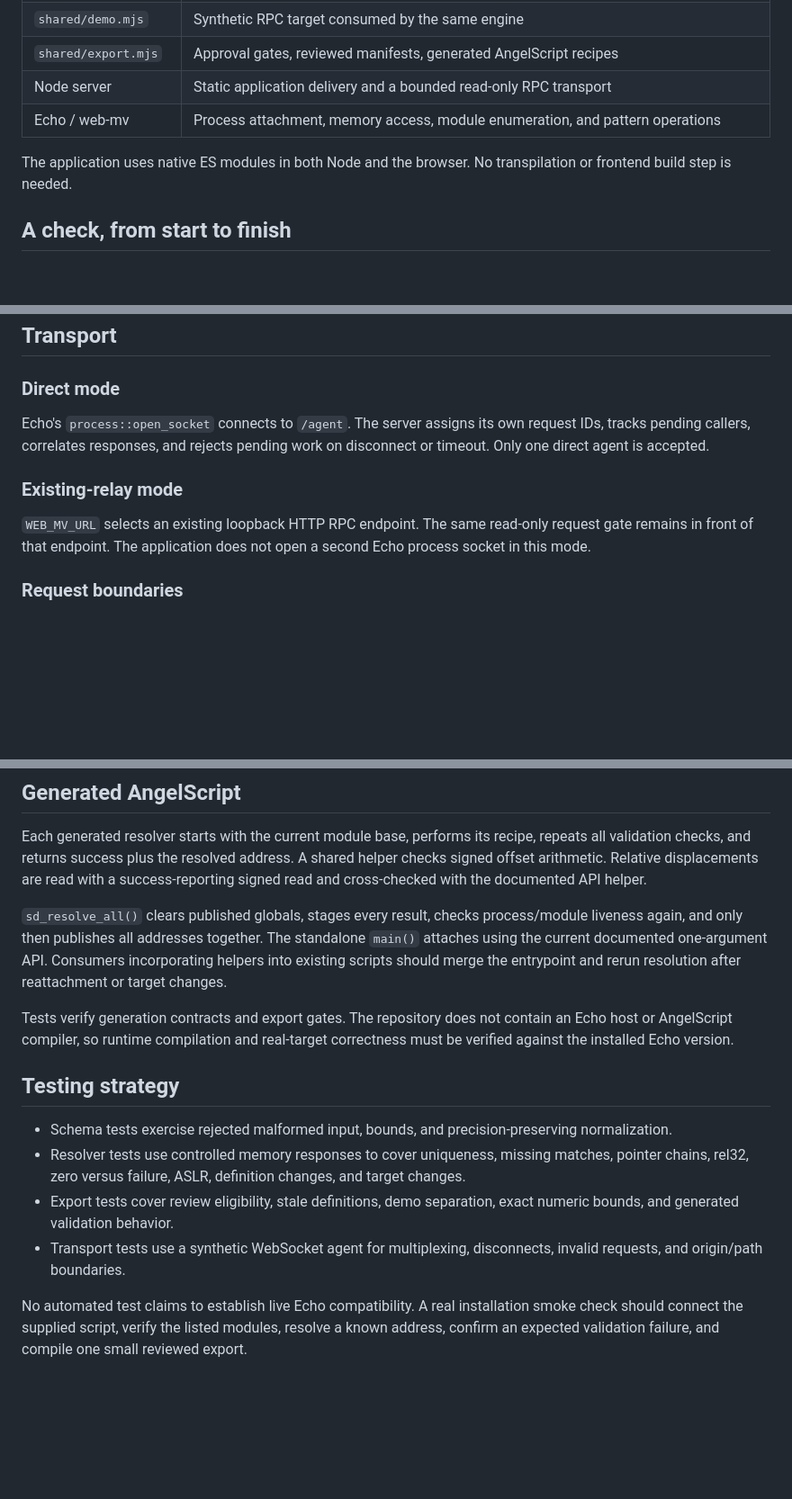
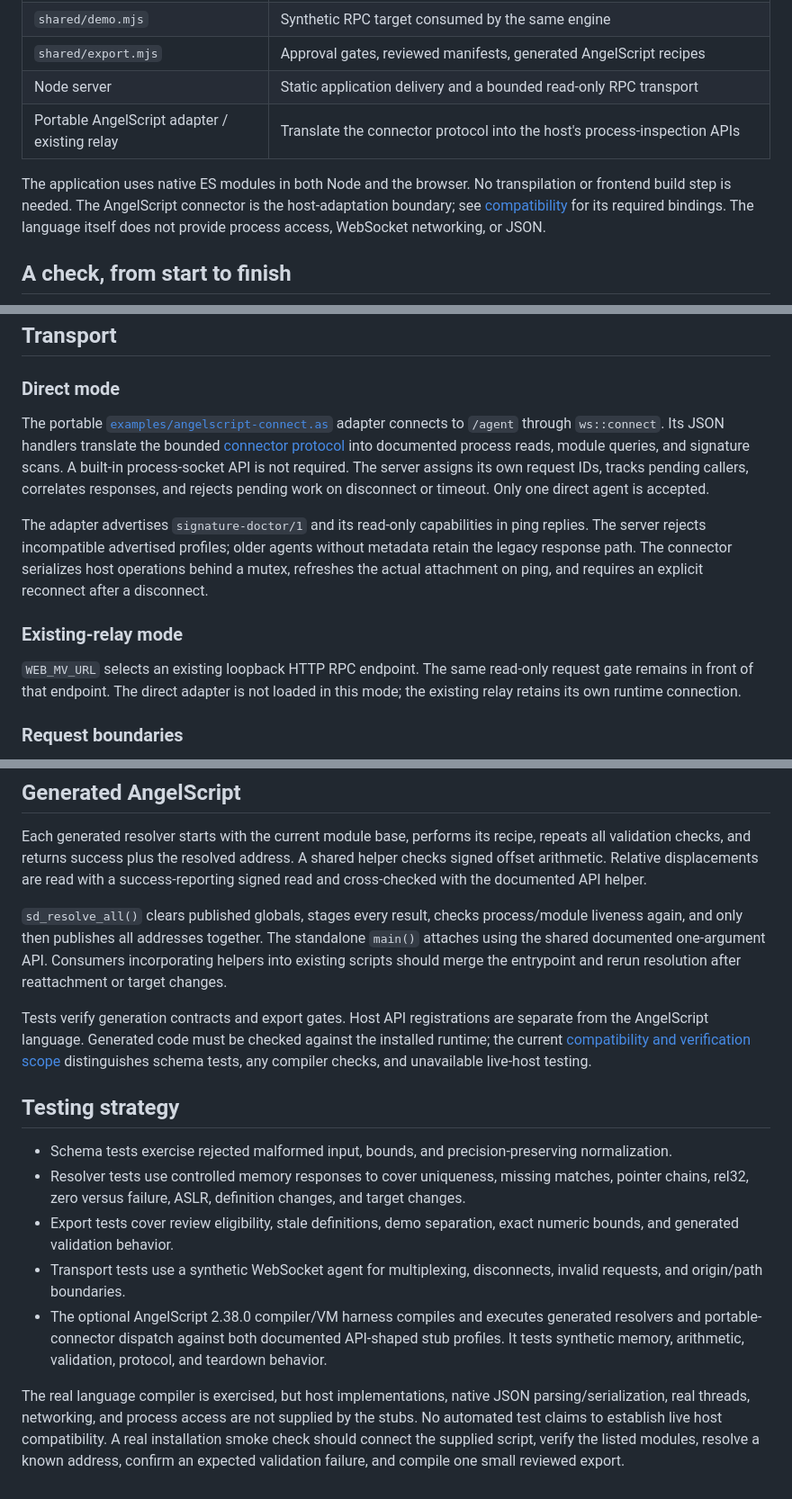
Before and after one commit to b4rzY/Signature-Doctor, a Markdown page: docs/ARCHITECTURE.md, 3 parts joined by grey strips. Shown at 90% size. GitHub-like rendering; blank space fills up the shorter version.

```diff
--- a/ARCHITECTURE.md
+++ b/docs/ARCHITECTURE.md
@@ -12,9 +12,9 @@ Signature Doctor separates editable definitions, sampled observations, and expli
 | `shared/demo.mjs` | Synthetic RPC target consumed by the same engine |
 | `shared/export.mjs` | Approval gates, reviewed manifests, generated AngelScript recipes |
 | Node server | Static application delivery and a bounded read-only RPC transport |
-| Echo / web-mv | Process attachment, memory access, module enumeration, and pattern operations |
+| Portable AngelScript adapter / existing relay | Translate the connector protocol into the host's process-inspection APIs |
 
-The application uses native ES modules in both Node and the browser. No transpilation or frontend build step is needed.
+The application uses native ES modules in both Node and the browser. No transpilation or frontend build step is needed. The AngelScript connector is the host-adaptation boundary; see [compatibility](COMPATIBILITY.md) for its required bindings. The language itself does not provide process access, WebSocket networking, or JSON.
 
 ## A check, from start to finish
 
@@ -58,11 +58,13 @@ Comparison uses module-relative locations when stable module membership exists.
 
 ### Direct mode
 
-Echo's `process::open_socket` connects to `/agent`. The server assigns its own request IDs, tracks pending callers, correlates responses, and rejects pending work on disconnect or timeout. Only one direct agent is accepted.
+The portable [`examples/angelscript-connect.as`](../examples/angelscript-connect.as) adapter connects to `/agent` through `ws::connect`. Its JSON handlers translate the bounded [connector protocol](PROTOCOL.md) into documented process reads, module queries, and signature scans. A built-in process-socket API is not required. The server assigns its own request IDs, tracks pending callers, correlates responses, and rejects pending work on disconnect or timeout. Only one direct agent is accepted.
+
+The adapter advertises `signature-doctor/1` and its read-only capabilities in ping replies. The server rejects incompatible advertised profiles; older agents without metadata retain the legacy response path. The connector serializes host operations behind a mutex, refreshes the actual attachment on ping, and requires an explicit reconnect after a disconnect.
 
 ### Existing-relay mode
 
-`WEB_MV_URL` selects an existing loopback HTTP RPC endpoint. The same read-only request gate remains in front of that endpoint. The application does not open a second Echo process socket in this mode.
+`WEB_MV_URL` selects an existing loopback HTTP RPC endpoint. The same read-only request gate remains in front of that endpoint. The direct adapter is not loaded in this mode; the existing relay retains its own runtime connection.
 
 ### Request boundaries
 
@@ -88,9 +90,9 @@ The exporter copies approved resolver recipes and observed evidence into JSON. I
 
 Each generated resolver starts with the current module base, performs its recipe, repeats all validation checks, and returns success plus the resolved address. A shared helper checks signed offset arithmetic. Relative displacements are read with a success-reporting signed read and cross-checked with the documented API helper.
 
-`sd_resolve_all()` clears published globals, stages every result, checks process/module liveness again, and only then publishes all addresses together. The standalone `main()` attaches using the current documented one-argument API. Consumers incorporating helpers into existing scripts should merge the entrypoint and rerun resolution after reattachment or target changes.
+`sd_resolve_all()` clears published globals, stages every result, checks process/module liveness again, and only then publishes all addresses together. The standalone `main()` attaches using the shared documented one-argument API. Consumers incorporating helpers into existing scripts should merge the entrypoint and rerun resolution after reattachment or target changes.
 
-Tests verify generation contracts and export gates. The repository does not contain an Echo host or AngelScript compiler, so runtime compilation and real-target correctness must be verified against the installed Echo version.
+Tests verify generation contracts and export gates. Host API registrations are separate from the AngelScript language. Generated code must be checked against the installed runtime; the current [compatibility and verification scope](COMPATIBILITY.md#verification-scope) distinguishes schema tests, any compiler checks, and unavailable live-host testing.
 
 ## Testing strategy
 
@@ -98,5 +100,6 @@ Tests verify generation contracts and export gates. The repository does not cont
 - Resolver tests use controlled memory responses to cover uniqueness, missing matches, pointer chains, rel32, zero versus failure, ASLR, definition changes, and target changes.
 - Export tests cover review eligibility, stale definitions, demo separation, exact numeric bounds, and generated validation behavior.
 - Transport tests use a synthetic WebSocket agent for multiplexing, disconnects, invalid requests, and origin/path boundaries.
+- The optional AngelScript 2.38.0 compiler/VM harness compiles and executes generated resolvers and portable-connector dispatch against both documented API-shaped stub profiles. It tests synthetic memory, arithmetic, validation, protocol, and teardown behavior.
 
-No automated test claims to establish live Echo compatibility. A real installation smoke check should connect the supplied script, verify the listed modules, resolve a known address, confirm an expected validation failure, and compile one small reviewed export.
+The real language compiler is exercised, but host implementations, native JSON parsing/serialization, real threads, networking, and process access are not supplied by the stubs. No automated test claims to establish live host compatibility. A real installation smoke check should connect the supplied script, verify the listed modules, resolve a known address, confirm an expected validation failure, and compile one small reviewed export.
```
Also changed, not shown: other parts of docs/ARCHITECTURE.md (+7 -7 lines).
